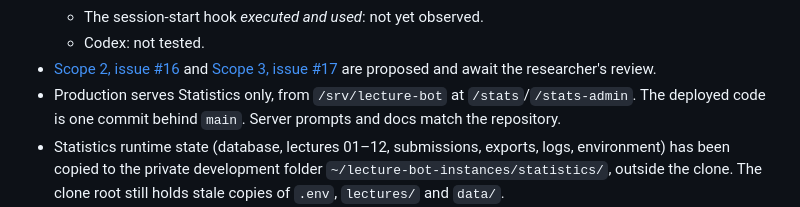
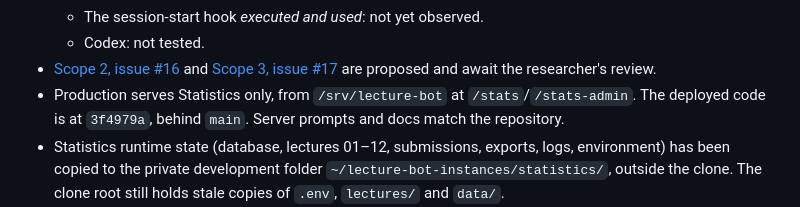
Before and after one commit to opherdonchin/lecture-bot, a Markdown page: HILD/plan.md, the part around the change. Drawn GitHub-style.

Commit message:
Correct the deployed-revision note in the plan
Co-Authored-By: Claude Opus 5.5 <noreply@anthropic.com>

```diff
--- a/HILD/plan.md
+++ b/HILD/plan.md
@@ -37,7 +37,7 @@ is in Git and the [journal](journal/).
   and [Scope 3, issue #17](https://github.com/opherdonchin/lecture-bot/issues/17)
   are proposed and await the researcher's review.
 - Production serves Statistics only, from `/srv/lecture-bot` at
-  `/stats`/`/stats-admin`. The deployed code is one commit behind `main`.
+  `/stats`/`/stats-admin`. The deployed code is at `3f4979a`, behind `main`.
   Server prompts and docs match the repository.
 - Statistics runtime state (database, lectures 01–12, submissions, exports,
   logs, environment) has been copied to the private development folder
```
